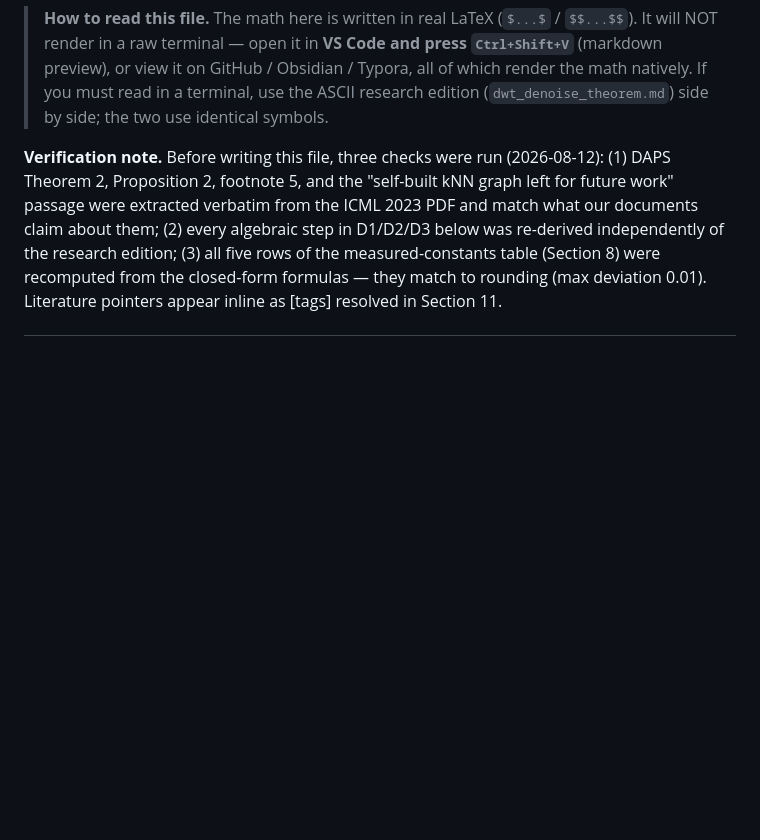
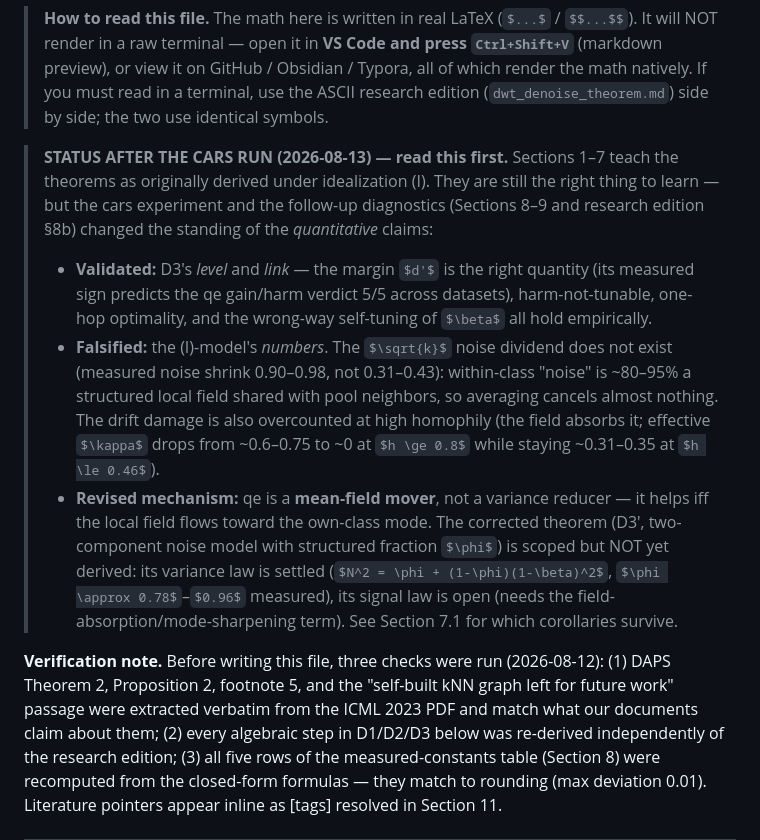
Before and after one commit to idolaxer8/ssl-cp-research, a Markdown page: docs/dwt_d3_learning_edition.md, the part around one of its changes. GitHub-like rendering; some formulas as TeX source; blank space fills up the shorter version.

```diff
--- a/docs/dwt_d3_learning_edition.md
+++ b/docs/dwt_d3_learning_edition.md
@@ -14,6 +14,32 @@ everything by hand.
 > GitHub / Obsidian / Typora, all of which render the math natively. If you
 > must read in a terminal, use the ASCII research edition
 > (`dwt_denoise_theorem.md`) side by side; the two use identical symbols.
+
+> **STATUS AFTER THE CARS RUN (2026-08-13) — read this first.** Sections
+> 1–7 teach the theorems as originally derived under idealization (I).
+> They are still the right thing to learn — but the cars experiment and
+> the follow-up diagnostics (Sections 8–9 and research edition §8b)
+> changed the standing of the *quantitative* claims:
+>
+> - **Validated:** D3's *level* and *link* — the margin $d'$ is the right
+>   quantity (its measured sign predicts the qe gain/harm verdict 5/5
+>   across datasets), harm-not-tunable, one-hop optimality, and the
+>   wrong-way self-tuning of $\beta$ all hold empirically.
+> - **Falsified:** the (I)-model's *numbers*. The $\sqrt{k}$ noise
+>   dividend does not exist (measured noise shrink 0.90–0.98, not
+>   0.31–0.43): within-class "noise" is ~80–95% a structured local field
+>   shared with pool neighbors, so averaging cancels almost nothing. The
+>   drift damage is also overcounted at high homophily (the field absorbs
+>   it; effective $\kappa$ drops from ~0.6–0.75 to ~0 at $h \ge 0.8$
+>   while staying ~0.31–0.35 at $h \le 0.46$).
+> - **Revised mechanism:** qe is a **mean-field mover**, not a variance
+>   reducer — it helps iff the local field flows toward the own-class
+>   mode. The corrected theorem (D3′, two-component noise model with
+>   structured fraction $\phi$) is scoped but NOT yet derived: its
+>   variance law is settled ($N^2 = \phi + (1-\phi)(1-\beta)^2$,
+>   $\phi \approx 0.78$–$0.96$ measured), its signal law is open (needs
+>   the field-absorption/mode-sharpening term). See Section 7.1 for
+>   which corollaries survive.
 
 **Verification note.** Before writing this file, three checks were run
 (2026-08-12): (1) DAPS Theorem 2, Proposition 2, footnote 5, and the
```
Also changed, not shown: other parts of docs/dwt_d3_learning_edition.md (+16 -0 lines), docs/dwt_denoise_theorem.md (+23 -1 lines).
